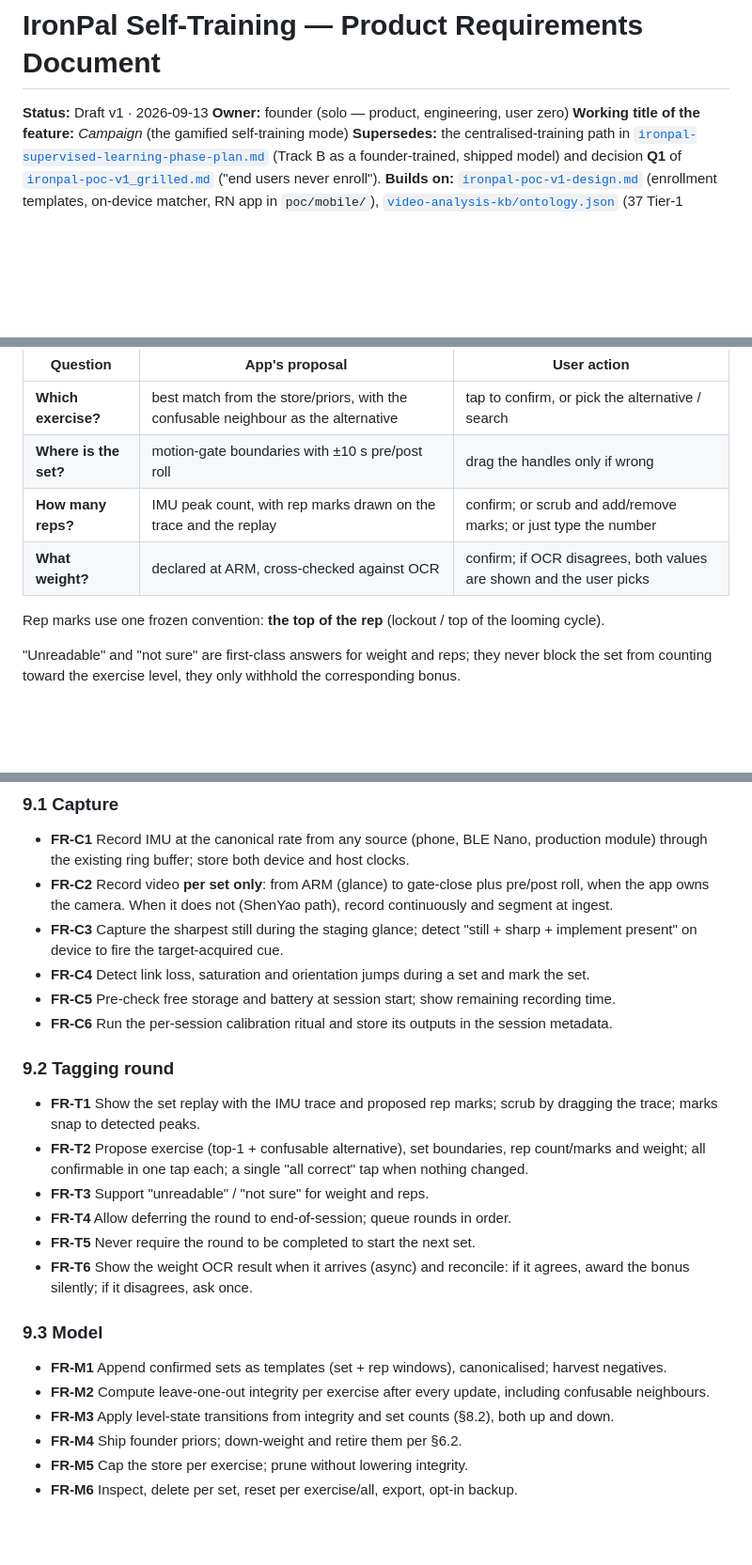
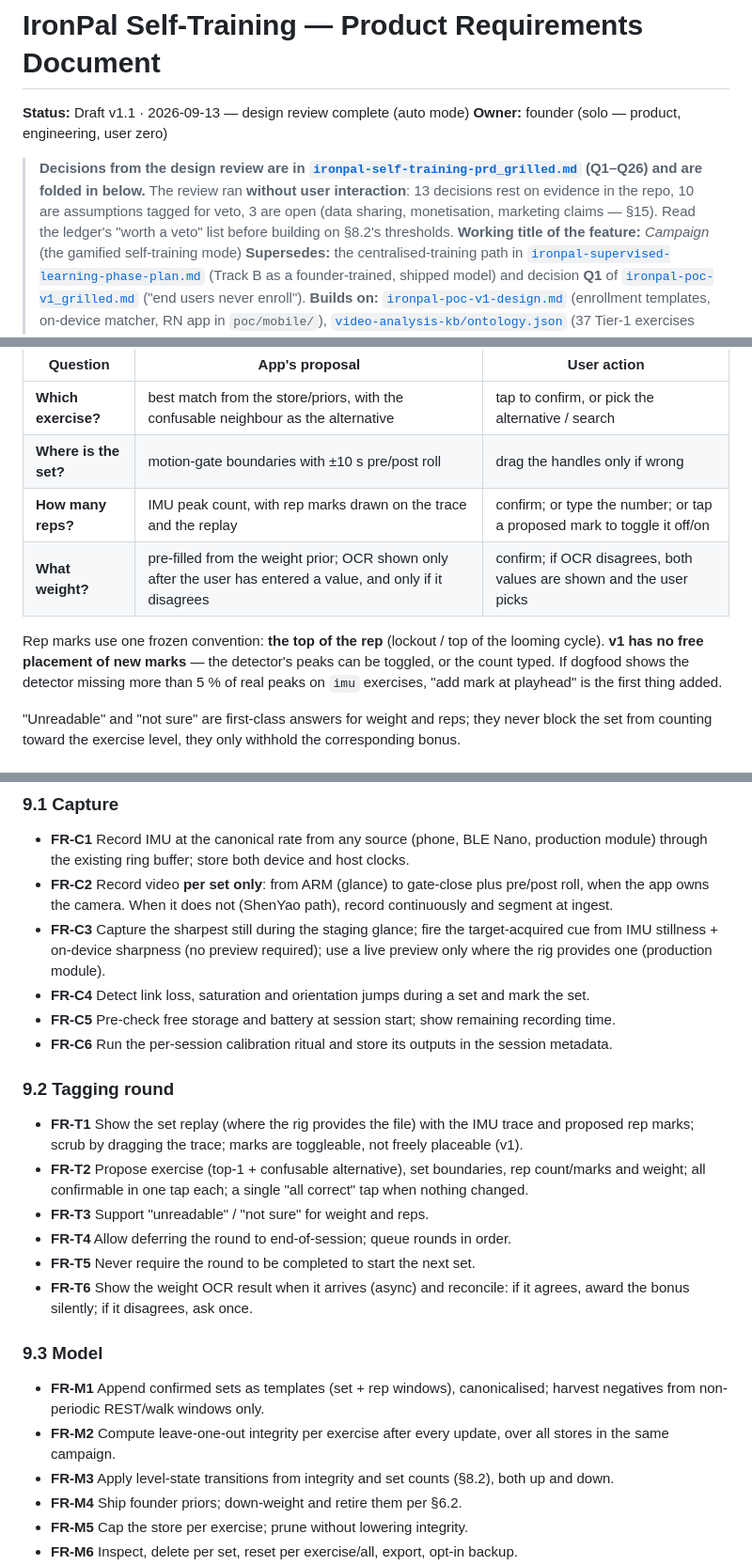
Before and after one commit to quirkfly/ironpal, a Markdown page: docs/ironpal-self-training-prd.md, 3 parts joined by grey strips. Shown at 94% size. GitHub-like rendering; blank space fills up the shorter version.

```diff
--- a/docs/ironpal-self-training-prd.md
+++ b/docs/ironpal-self-training-prd.md
@@ -1,7 +1,13 @@
 # IronPal Self-Training — Product Requirements Document
 
-**Status:** Draft v1 · 2026-09-13
+**Status:** Draft v1.1 · 2026-09-13 — design review complete (auto mode)
 **Owner:** founder (solo — product, engineering, user zero)
+
+> **Decisions from the design review are in
+> [`ironpal-self-training-prd_grilled.md`](ironpal-self-training-prd_grilled.md) (Q1–Q26) and are
+> folded in below.** The review ran **without user interaction**: 13 decisions rest on evidence in
+> the repo, 10 are assumptions tagged for veto, 3 are open (data sharing, monetisation, marketing
+> claims — §15). Read the ledger's "worth a veto" list before building on §8.2's thresholds.
 **Working title of the feature:** *Campaign* (the gamified self-training mode)
 **Supersedes:** the centralised-training path in
 [`ironpal-supervised-learning-phase-plan.md`](ironpal-supervised-learning-phase-plan.md) (Track B as a
@@ -283,10 +307,13 @@ Label-Studio half of the brief, reduced to four questions the app has already an
 |---|---|---|
 | **Which exercise?** | best match from the store/priors, with the confusable neighbour as the alternative | tap to confirm, or pick the alternative / search |
 | **Where is the set?** | motion-gate boundaries with ±10 s pre/post roll | drag the handles only if wrong |
-| **How many reps?** | IMU peak count, with rep marks drawn on the trace and the replay | confirm; or scrub and add/remove marks; or just type the number |
-| **What weight?** | declared at ARM, cross-checked against OCR | confirm; if OCR disagrees, both values are shown and the user picks |
+| **How many reps?** | IMU peak count, with rep marks drawn on the trace and the replay | confirm; or type the number; or tap a proposed mark to toggle it off/on |
+| **What weight?** | pre-filled from the weight prior; OCR shown only after the user has entered a value, and only if it disagrees | confirm; if OCR disagrees, both values are shown and the user picks |
 
 Rep marks use one frozen convention: **the top of the rep** (lockout / top of the looming cycle).
+**v1 has no free placement of new marks** — the detector's peaks can be toggled, or the count typed.
+If dogfood shows the detector missing more than 5 % of real peaks on `imu` exercises, "add mark at
+playhead" is the first thing added.
 
 "Unreadable" and "not sure" are first-class answers for weight and reps; they never block the set
 from counting toward the exercise level, they only withhold the corresponding bonus.
@@ -394,16 +424,17 @@ is what keeps the store valid across rig changes.
   through the existing ring buffer; store both device and host clocks.
 - **FR-C2** Record video **per set only**: from ARM (glance) to gate-close plus pre/post roll, when the
   app owns the camera. When it does not (ShenYao path), record continuously and segment at ingest.
-- **FR-C3** Capture the sharpest still during the staging glance; detect "still + sharp + implement
-  present" on device to fire the target-acquired cue.
+- **FR-C3** Capture the sharpest still during the staging glance; fire the target-acquired cue from
+  IMU stillness + on-device sharpness (no preview required); use a live preview only where the rig
+  provides one (production module).
 - **FR-C4** Detect link loss, saturation and orientation jumps during a set and mark the set.
 - **FR-C5** Pre-check free storage and battery at session start; show remaining recording time.
 - **FR-C6** Run the per-session calibration ritual and store its outputs in the session metadata.
 
 ### 9.2 Tagging round
 
-- **FR-T1** Show the set replay with the IMU trace and proposed rep marks; scrub by dragging the
-  trace; marks snap to detected peaks.
+- **FR-T1** Show the set replay (where the rig provides the file) with the IMU trace and proposed
+  rep marks; scrub by dragging the trace; marks are toggleable, not freely placeable (v1).
 - **FR-T2** Propose exercise (top-1 + confusable alternative), set boundaries, rep count/marks and
   weight; all confirmable in one tap each; a single "all correct" tap when nothing changed.
 - **FR-T3** Support "unreadable" / "not sure" for weight and reps.
@@ -414,9 +445,10 @@ is what keeps the store valid across rig changes.
 
 ### 9.3 Model
 
-- **FR-M1** Append confirmed sets as templates (set + rep windows), canonicalised; harvest negatives.
-- **FR-M2** Compute leave-one-out integrity per exercise after every update, including confusable
-  neighbours.
+- **FR-M1** Append confirmed sets as templates (set + rep windows), canonicalised; harvest negatives
+  from non-periodic REST/walk windows only.
+- **FR-M2** Compute leave-one-out integrity per exercise after every update, over all stores in the
+  same campaign.
 - **FR-M3** Apply level-state transitions from integrity and set counts (§8.2), both up and down.
 - **FR-M4** Ship founder priors; down-weight and retire them per §6.2.
 - **FR-M5** Cap the store per exercise; prune without lowering integrity.
```
Also changed, not shown: other parts of docs/ironpal-self-training-prd.md (+60 -34 lines), docs/ironpal-self-training-prd_grilled.md (added, +272 -0 lines).
